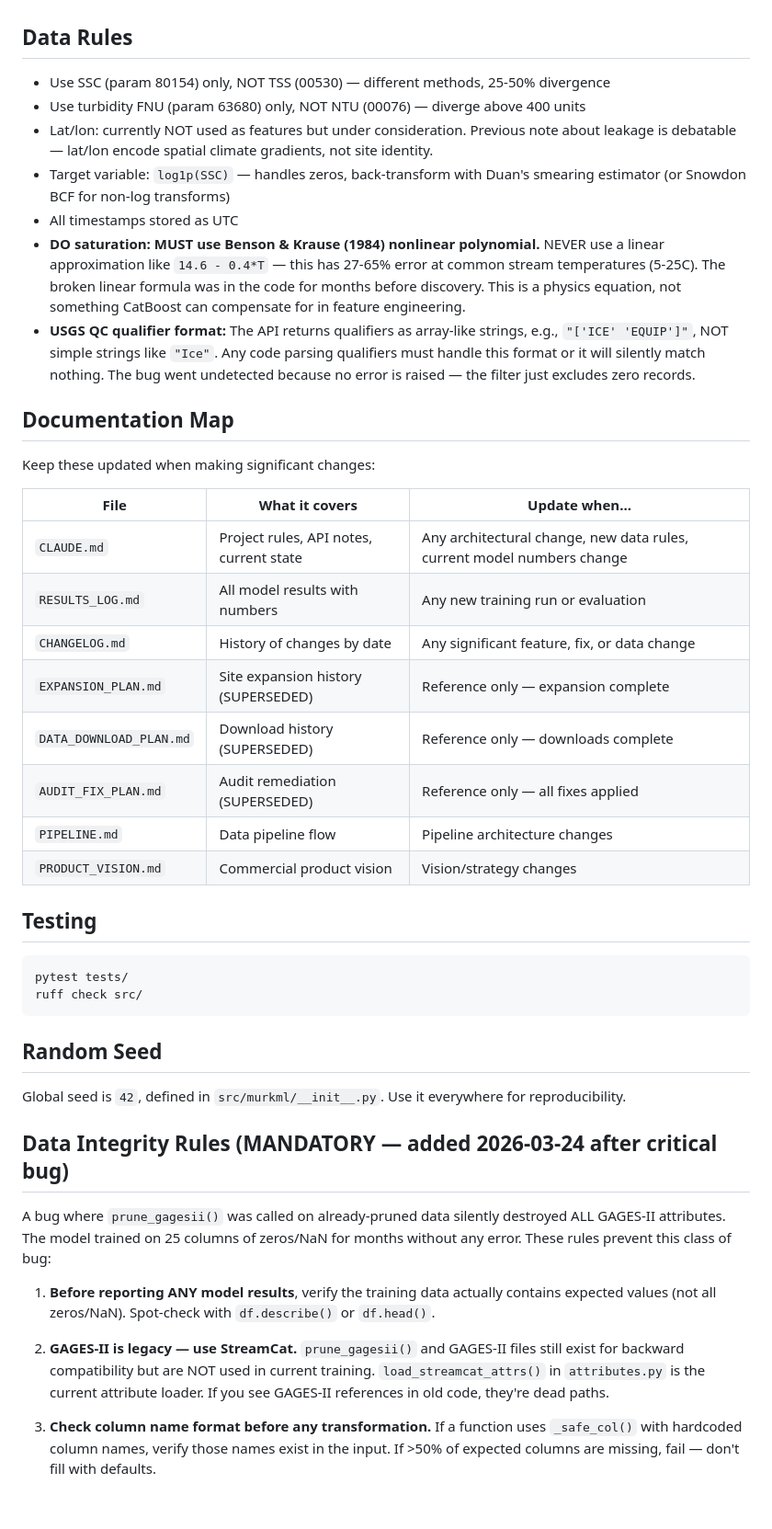
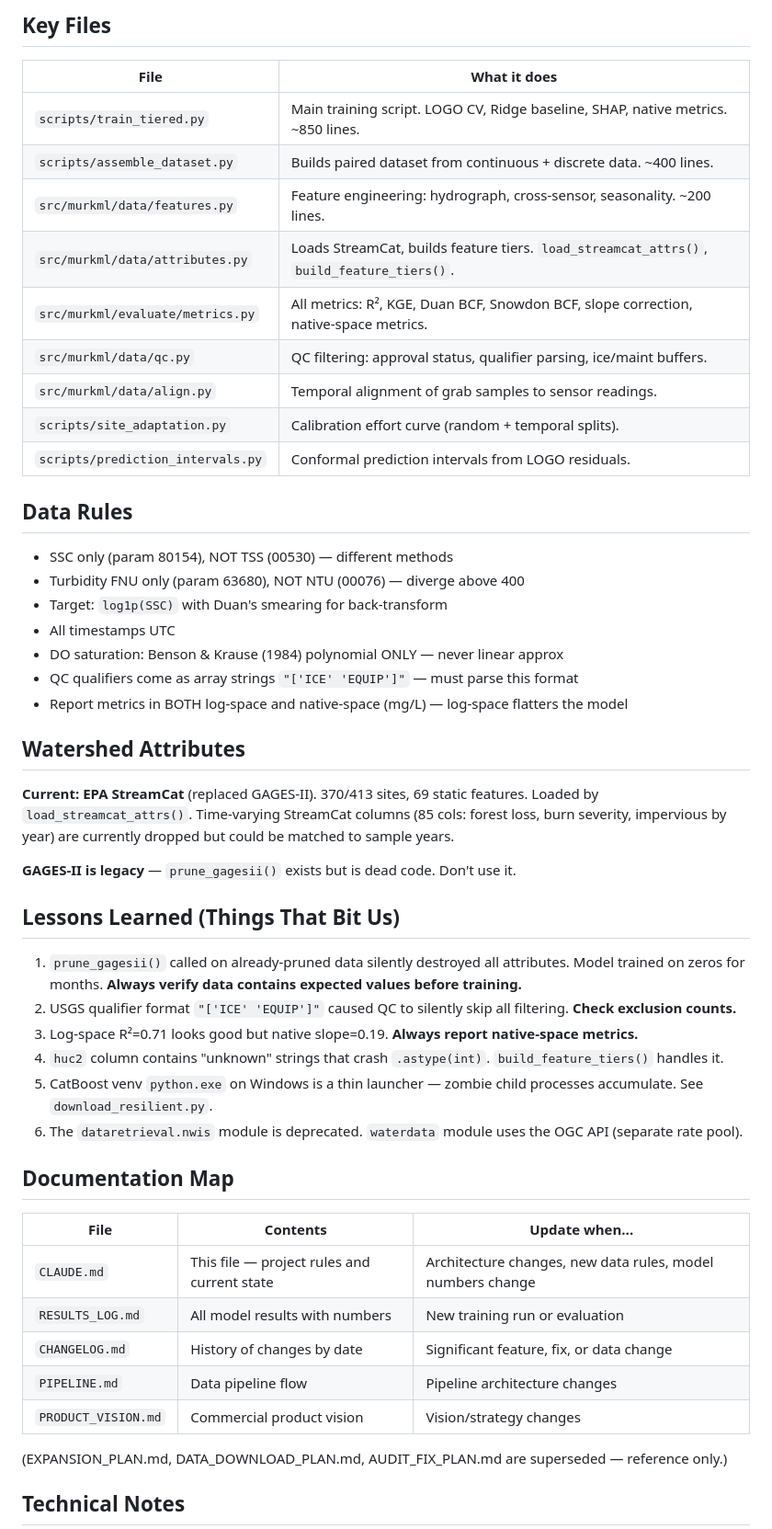
Before and after one commit to Whiteaeros/murkml, a Markdown page: CLAUDE.md, the part around one of its changes. Shown at 92% size. Drawn GitHub-style; blank space fills up the shorter version.

````diff
--- a/CLAUDE.md
+++ b/CLAUDE.md
@@ -28,47 +68,53 @@ The `dataretrieval` package's `nwis` module is DEPRECATED. Always use the `water
+## Key Files
+
+| File | What it does |
+|------|-------------|
+| `scripts/train_tiered.py` | Main training script. LOGO CV, Ridge baseline, SHAP, native metrics. ~850 lines. |
+| `scripts/assemble_dataset.py` | Builds paired dataset from continuous + discrete data. ~400 lines. |
+| `src/murkml/data/features.py` | Feature engineering: hydrograph, cross-sensor, seasonality. ~200 lines. |
+| `src/murkml/data/attributes.py` | Loads StreamCat, builds feature tiers. `load_streamcat_attrs()`, `build_feature_tiers()`. |
+| `src/murkml/evaluate/metrics.py` | All metrics: R², KGE, Duan BCF, Snowdon BCF, slope correction, native-space metrics. |
+| `src/murkml/data/qc.py` | QC filtering: approval status, qualifier parsing, ice/maint buffers. |
+| `src/murkml/data/align.py` | Temporal alignment of grab samples to sensor readings. |
+| `scripts/site_adaptation.py` | Calibration effort curve (random + temporal splits). |
+| `scripts/prediction_intervals.py` | Conformal prediction intervals from LOGO residuals. |
 
 ## Data Rules
 
-- Use SSC (param 80154) only, NOT TSS (00530) — different methods, 25-50% divergence
-- Use turbidity FNU (param 63680) only, NOT NTU (00076) — diverge above 400 units
-- Lat/lon: currently NOT used as features but under consideration. Previous note about leakage is debatable — lat/lon encode spatial climate gradients, not site identity.
-- Target variable: `log1p(SSC)` — handles zeros, back-transform with Duan's smearing estimator (or Snowdon BCF for non-log transforms)
-- All timestamps stored as UTC
-- **DO saturation: MUST use Benson & Krause (1984) nonlinear polynomial.** NEVER use a linear approximation like `14.6 - 0.4*T` — this has 27-65% error at common stream temperatures (5-25C). The broken linear formula was in the code for months before discovery. This is a physics equation, not something CatBoost can compensate for in feature engineering.
-- **USGS QC qualifier format:** The API returns qualifiers as array-like strings, e.g., `"['ICE' 'EQUIP']"`, NOT simple strings like `"Ice"`. Any code parsing qualifiers must handle this format or it will silently match nothing. The bug went undetected because no error is raised — the filter just excludes zero records.
+- SSC only (param 80154), NOT TSS (00530) — different methods
+- Turbidity FNU only (param 63680), NOT NTU (00076) — diverge above 400
+- Target: `log1p(SSC)` with Duan's smearing for back-transform
+- All timestamps UTC
+- DO saturation: Benson & Krause (1984) polynomial ONLY — never linear approx
+- QC qualifiers come as array strings `"['ICE' 'EQUIP']"` — must parse this format
+- Report metrics in BOTH log-space and native-space (mg/L) — log-space flatters the model
+
+## Watershed Attributes
+
+**Current: EPA StreamCat** (replaced GAGES-II). 370/413 sites, 69 static features. Loaded by `load_streamcat_attrs()`. Time-varying StreamCat columns (85 cols: forest loss, burn severity, impervious by year) are currently dropped but could be matched to sample years.
+
+**GAGES-II is legacy** — `prune_gagesii()` exists but is dead code. Don't use it.
+
+## Lessons Learned (Things That Bit Us)
+
+1. `prune_gagesii()` called on already-pruned data silently destroyed all attributes. Model trained on zeros for months. **Always verify data contains expected values before training.**
+2. USGS qualifier format `"['ICE' 'EQUIP']"` caused QC to silently skip all filtering. **Check exclusion counts.**
+3. Log-space R²=0.71 looks good but native slope=0.19. **Always report native-space metrics.**
+4. `huc2` column contains "unknown" strings that crash `.astype(int)`. `build_feature_tiers()` handles it.
+5. CatBoost venv `python.exe` on Windows is a thin launcher — zombie child processes accumulate. See `download_resilient.py`.
+6. The `dataretrieval.nwis` module is deprecated. `waterdata` module uses the OGC API (separate rate pool).
 
 ## Documentation Map
 
-Keep these updated when making significant changes:
-
-| File | What it covers | Update when... |
-|------|---------------|----------------|
-| `CLAUDE.md` | Project rules, API notes, current state | Any architectural change, new data rules, current model numbers change |
-| `RESULTS_LOG.md` | All model results with numbers | Any new training run or evaluation |
-| `CHANGELOG.md` | History of changes by date | Any significant feature, fix, or data change |
-| `EXPANSION_PLAN.md` | Site expansion history (SUPERSEDED) | Reference only — expansion complete |
-| `DATA_DOWNLOAD_PLAN.md` | Download history (SUPERSEDED) | Reference only — downloads complete |
-| `AUDIT_FIX_PLAN.md` | Audit remediation (SUPERSEDED) | Reference only — all fixes applied |
+| File | Contents | Update when... |
+|------|----------|----------------|
+| `CLAUDE.md` | This file — project rules and current state | Architecture changes, new data rules, model numbers change |
+| `RESULTS_LOG.md` | All model results with numbers | New training run or evaluation |
+| `CHANGELOG.md` | History of changes by date | Significant feature, fix, or data change |
 | `PIPELINE.md` | Data pipeline flow | Pipeline architecture changes |
 | `PRODUCT_VISION.md` | Commercial product vision | Vision/strategy changes |
 
-## Testing
+(EXPANSION_PLAN.md, DATA_DOWNLOAD_PLAN.md, AUDIT_FIX_PLAN.md are superseded — reference only.)
 
-```bash
-pytest tests/
-ruff check src/
-```
+## Technical Notes
 
-## Random Seed
-
-Global seed is `42`, defined in `src/murkml/__init__.py`. Use it everywhere for reproducibility.
-
-## Data Integrity Rules (MANDATORY — added 2026-03-24 after critical bug)
-
-A bug where `prune_gagesii()` was called on already-pruned data silently destroyed ALL GAGES-II attributes. The model trained on 25 columns of zeros/NaN for months without any error. These rules prevent this class of bug:
-
-1. **Before reporting ANY model results**, verify the training data actually contains expected values (not all zeros/NaN). Spot-check with `df.describe()` or `df.head()`.
-
-2. **GAGES-II is legacy — use StreamCat.** `prune_gagesii()` and GAGES-II files still exist for backward compatibility but are NOT used in current training. `load_streamcat_attrs()` in `attributes.py` is the current attribute loader. If you see GAGES-II references in old code, they're dead paths.
-
-3. **Check column name format before any transformation.** If a function uses `_safe_col()` with hardcoded column names, verify those names exist in the input. If >50% of expected columns are missing, fail — don't fill with defaults.
-
````
Also changed, not shown: other parts of CLAUDE.md (+66 -37 lines).
